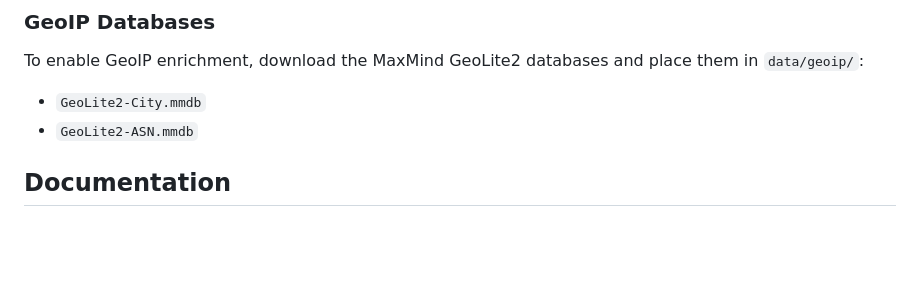
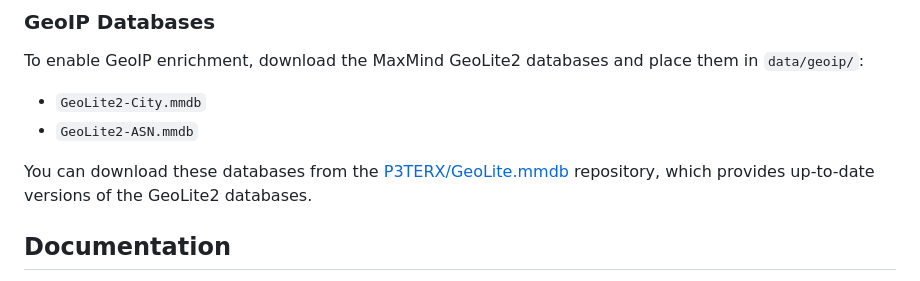
Before and after one commit to mathiscapart/LaRuche, a Markdown page: README.md, the part around the change. Drawn GitHub-style; blank space fills up the shorter version.

Commit message:
doc: add repo to download geolite file

```diff
--- a/README.md
+++ b/README.md
@@ -158,6 +158,8 @@ To enable GeoIP enrichment, download the MaxMind GeoLite2 databases and place th
 - `GeoLite2-City.mmdb`
 - `GeoLite2-ASN.mmdb`
 
+You can download these databases from the [P3TERX/GeoLite.mmdb](https://github.com/P3TERX/GeoLite.mmdb) repository, which provides up-to-date versions of the GeoLite2 databases.
+
 ## Documentation
 
 - **[Attacker Documentation](docs/ATTACKER.md)**: Detailed documentation for the attacker module, including how it works, requirements, commands, and usage examples.
```
